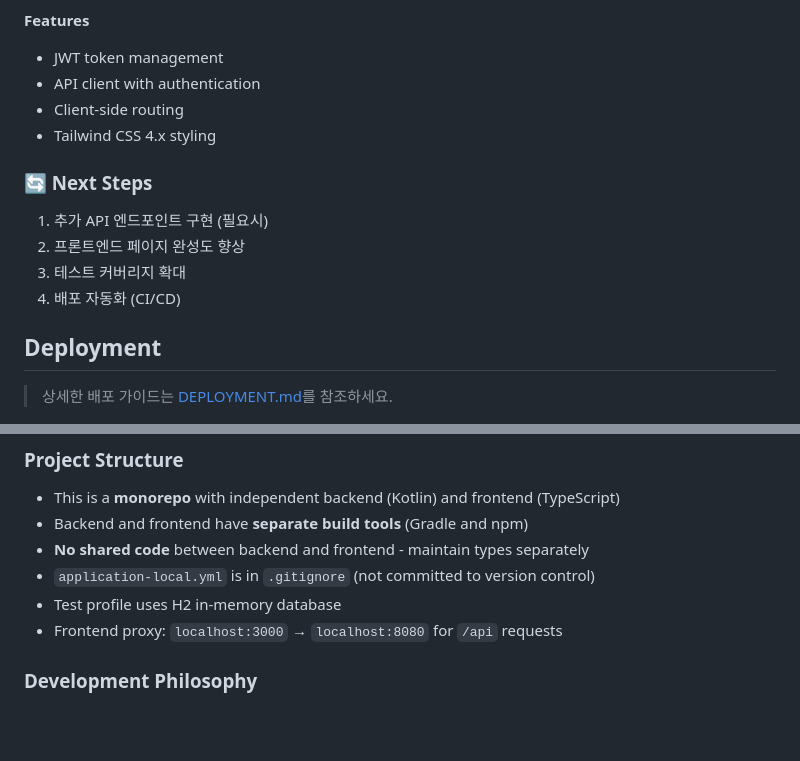
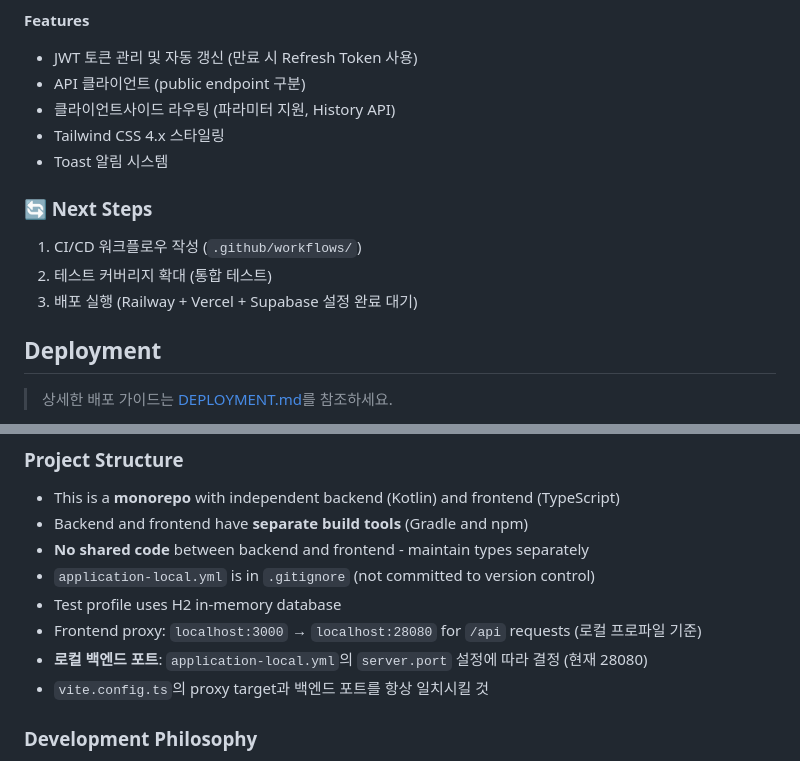
Before and after one commit to Kangfru/gighub, a Markdown page: CLAUDE.md, 2 parts joined by grey strips. GitHub-like rendering; blank space fills up the shorter version.

```diff
--- a/CLAUDE.md
+++ b/CLAUDE.md
@@ -719,16 +745,16 @@ Access application at: http://localhost:3000
 
 **Features**
-- JWT token management
-- API client with authentication
-- Client-side routing
-- Tailwind CSS 4.x styling
+- JWT 토큰 관리 및 자동 갱신 (만료 시 Refresh Token 사용)
+- API 클라이언트 (public endpoint 구분)
+- 클라이언트사이드 라우팅 (파라미터 지원, History API)
+- Tailwind CSS 4.x 스타일링
+- Toast 알림 시스템
 
 ### 🔄 Next Steps
 
-1. 추가 API 엔드포인트 구현 (필요시)
-2. 프론트엔드 페이지 완성도 향상
-3. 테스트 커버리지 확대
-4. 배포 자동화 (CI/CD)
+1. CI/CD 워크플로우 작성 (`.github/workflows/`)
+2. 테스트 커버리지 확대 (통합 테스트)
+3. 배포 실행 (Railway + Vercel + Supabase 설정 완료 대기)
 
 ## Deployment
 
@@ -785,7 +811,9 @@ Access application at: http://localhost:3000
 - **No shared code** between backend and frontend - maintain types separately
 - `application-local.yml` is in `.gitignore` (not committed to version control)
 - Test profile uses H2 in-memory database
-- Frontend proxy: `localhost:3000` → `localhost:8080` for `/api` requests
+- Frontend proxy: `localhost:3000` → `localhost:28080` for `/api` requests (로컬 프로파일 기준)
+- **로컬 백엔드 포트**: `application-local.yml`의 `server.port` 설정에 따라 결정 (현재 28080)
+- `vite.config.ts`의 proxy target과 백엔드 포트를 항상 일치시킬 것
 
 ### Development Philosophy
 - This is a learning project for backend engineer expanding to full-stack
```
Also changed, not shown: other parts of CLAUDE.md (+66 -40 lines).
